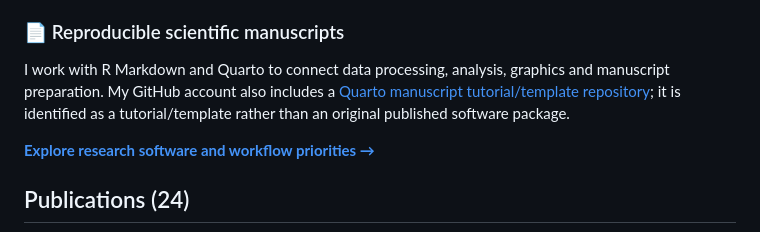
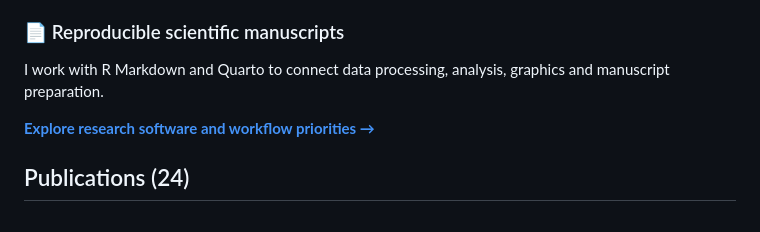
Before and after one commit to farhan-khalid-git/farhan-khalid-git, a Markdown page: README.md, the part around the change. GitHub-like rendering.

Commit message:
Remove manuscript-tutoria reference from academic profile

```diff
--- a/README.md
+++ b/README.md
@@ -67,7 +67,7 @@ I am developing **cropGrowthR**, a research-software project focused on crop-gro
 
 ### 📄 Reproducible scientific manuscripts
 
-I work with R Markdown and Quarto to connect data processing, analysis, graphics and manuscript preparation. My GitHub account also includes a [Quarto manuscript tutorial/template repository](https://github.com/farhan-khalid-git/manuscript-tutoria); it is identified as a tutorial/template rather than an original published software package.
+I work with R Markdown and Quarto to connect data processing, analysis, graphics and manuscript preparation.
 
 [**Explore research software and workflow priorities →**](RESEARCH_SOFTWARE.md)
 
```
